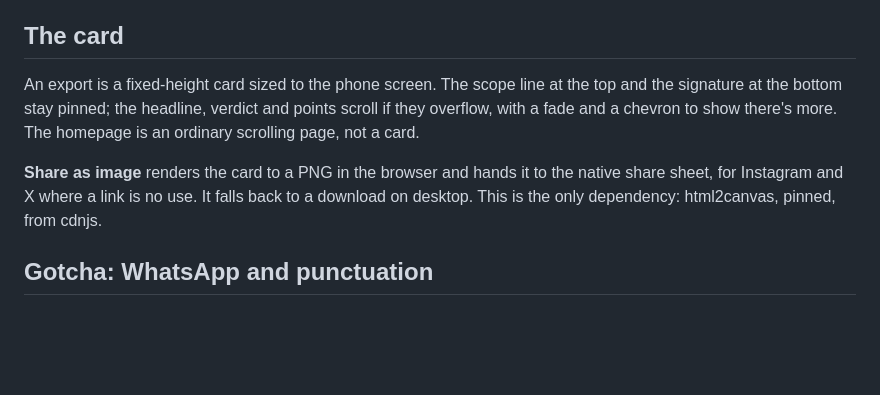
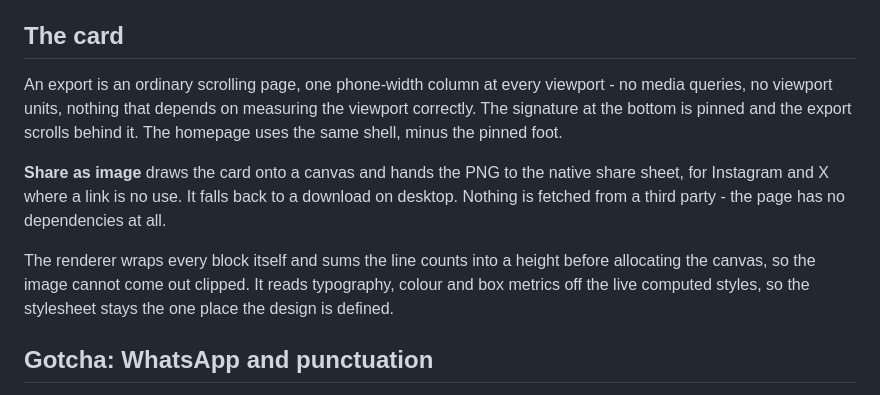
Before and after one commit to midnight-merge/upshot, a Markdown page: README.md, the part around the change. Rendered like a GitHub page; blank space fills up the shorter version.

Commit message:
Update the card section - the dependency and the scrolling card are both gone

```diff
--- a/README.md
+++ b/README.md
@@ -44,15 +44,21 @@ domain works.
 
 ## The card
 
-An export is a fixed-height card sized to the phone screen. The scope line at
-the top and the signature at the bottom stay pinned; the headline, verdict and
-points scroll if they overflow, with a fade and a chevron to show there's more.
-The homepage is an ordinary scrolling page, not a card.
+An export is an ordinary scrolling page, one phone-width column at every
+viewport - no media queries, no viewport units, nothing that depends on
+measuring the viewport correctly. The signature at the bottom is pinned and the
+export scrolls behind it. The homepage uses the same shell, minus the pinned
+foot.
 
-**Share as image** renders the card to a PNG in the browser and hands it to the
-native share sheet, for Instagram and X where a link is no use. It falls back to
-a download on desktop. This is the only dependency: html2canvas, pinned, from
-cdnjs.
+**Share as image** draws the card onto a canvas and hands the PNG to the native
+share sheet, for Instagram and X where a link is no use. It falls back to a
+download on desktop. Nothing is fetched from a third party - the page has no
+dependencies at all.
+
+The renderer wraps every block itself and sums the line counts into a height
+before allocating the canvas, so the image cannot come out clipped. It reads
+typography, colour and box metrics off the live computed styles, so the
+stylesheet stays the one place the design is defined.
 
 ## Gotcha: WhatsApp and punctuation
 
```
